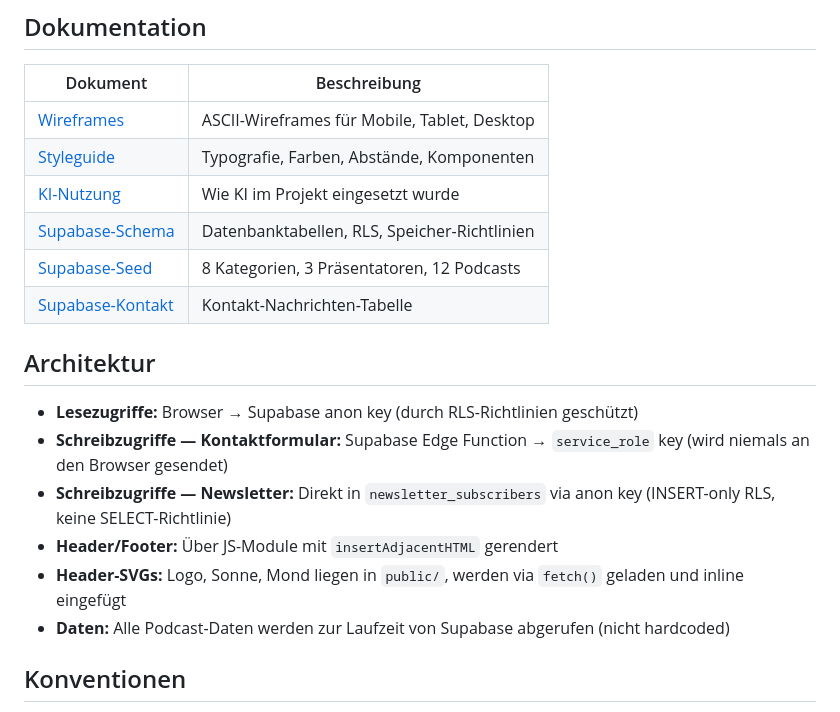
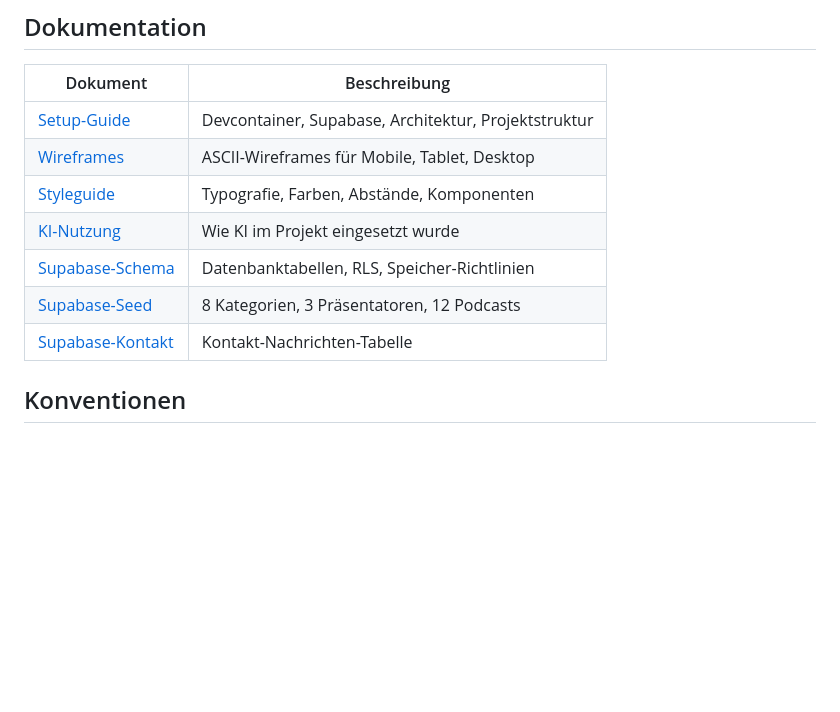
Before and after one commit to tbz-power-no-know/D.E.A.R-TBZ, a Markdown page: README.md, the part around one of its changes. Drawn GitHub-style; blank space fills up the shorter version.

Commit message:
docs: split README — move setup, structure, architecture to docs/setup.md

```diff
--- a/README.md
+++ b/README.md
@@ -229,21 +78,13 @@ npm run preview   # Produktions-Build anschauen
 
 | Dokument | Beschreibung |
 |---|---|
+| [Setup-Guide](docs/setup.md) | Devcontainer, Supabase, Architektur, Projektstruktur |
 | [Wireframes](docs/wireframes.md) | ASCII-Wireframes für Mobile, Tablet, Desktop |
 | [Styleguide](docs/styleguide.md) | Typografie, Farben, Abstände, Komponenten |
 | [KI-Nutzung](docs/ai-usage.md) | Wie KI im Projekt eingesetzt wurde |
 | [Supabase-Schema](docs/migration/supabase-schema.sql) | Datenbanktabellen, RLS, Speicher-Richtlinien |
 | [Supabase-Seed](docs/migration/supabase-seed.sql) | 8 Kategorien, 3 Präsentatoren, 12 Podcasts |
 | [Supabase-Kontakt](docs/migration/supabase-contact.sql) | Kontakt-Nachrichten-Tabelle |
-
-## Architektur
-
-- **Lesezugriffe:** Browser → Supabase anon key (durch RLS-Richtlinien geschützt)
-- **Schreibzugriffe — Kontaktformular:** Supabase Edge Function → `service_role` key (wird niemals an den Browser gesendet)
-- **Schreibzugriffe — Newsletter:** Direkt in `newsletter_subscribers` via anon key (INSERT-only RLS, keine SELECT-Richtlinie)
-- **Header/Footer:** Über JS-Module mit `insertAdjacentHTML` gerendert
-- **Header-SVGs:** Logo, Sonne, Mond liegen in `public/`, werden via `fetch()` geladen und inline eingefügt
-- **Daten:** Alle Podcast-Daten werden zur Laufzeit von Supabase abgerufen (nicht hardcoded)
 
 ## Konventionen
 
```
Also changed, not shown: other parts of README.md (+1 -152 lines), docs/setup.md (added, +227 -0 lines).
